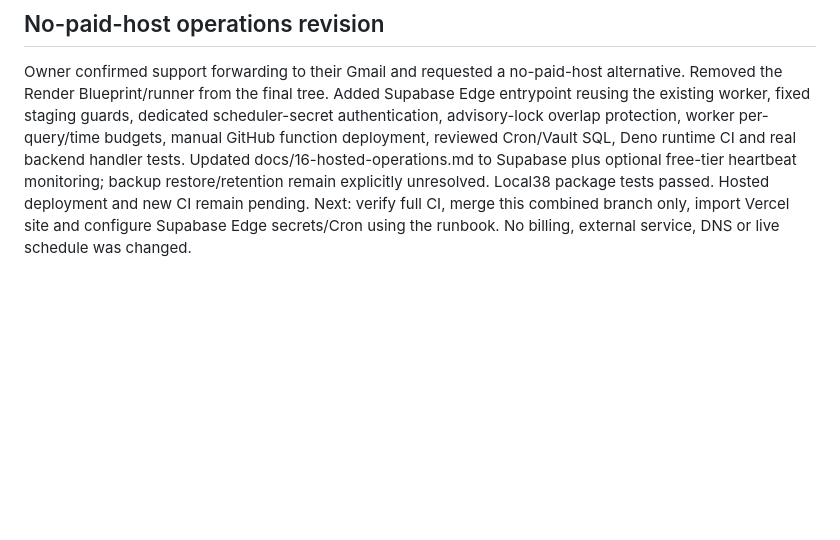
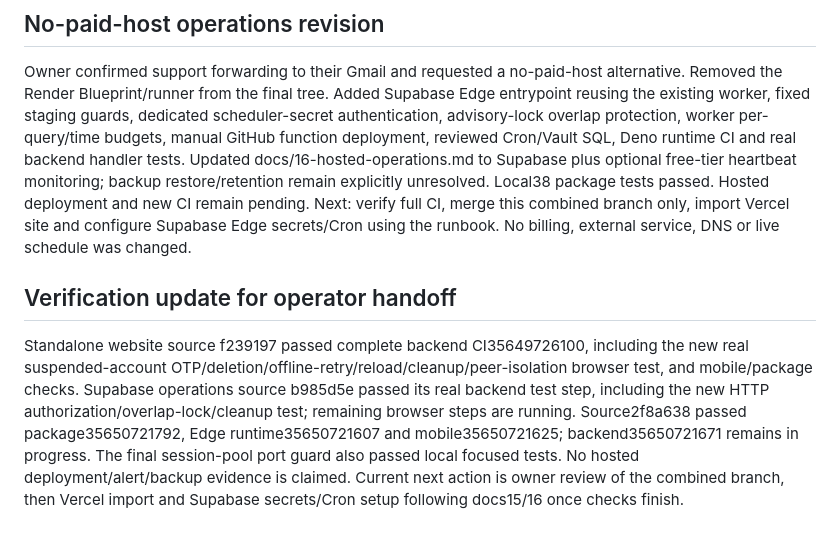
Before and after one commit to kevinckw115/100pushupclub, a Markdown page: tracking/PROGRESS.md, the part around the change. GitHub-like rendering; blank space fills up the shorter version.

Commit message:
Record verified website flow and browser operator handoff

```diff
--- a/tracking/PROGRESS.md
+++ b/tracking/PROGRESS.md
@@ -91,3 +91,7 @@ Added one-minute Render cron Blueprint and operations-cycle wrapper, staging API
 ## No-paid-host operations revision
 
 Owner confirmed support forwarding to their Gmail and requested a no-paid-host alternative. Removed the Render Blueprint/runner from the final tree. Added Supabase Edge entrypoint reusing the existing worker, fixed staging guards, dedicated scheduler-secret authentication, advisory-lock overlap protection, worker per-query/time budgets, manual GitHub function deployment, reviewed Cron/Vault SQL, Deno runtime CI and real backend handler tests. Updated docs/16-hosted-operations.md to Supabase plus optional free-tier heartbeat monitoring; backup restore/retention remain explicitly unresolved. Local38 package tests passed. Hosted deployment and new CI remain pending. Next: verify full CI, merge this combined branch only, import Vercel site and configure Supabase Edge secrets/Cron using the runbook. No billing, external service, DNS or live schedule was changed.
+
+## Verification update for operator handoff
+
+Standalone website source f239197 passed complete backend CI35649726100, including the new real suspended-account OTP/deletion/offline-retry/reload/cleanup/peer-isolation browser test, and mobile/package checks. Supabase operations source b985d5e passed its real backend test step, including the new HTTP authorization/overlap-lock/cleanup test; remaining browser steps are running. Source2f8a638 passed package35650721792, Edge runtime35650721607 and mobile35650721625; backend35650721671 remains in progress. The final session-pool port guard also passed local focused tests. No hosted deployment/alert/backup evidence is claimed. Current next action is owner review of the combined branch, then Vercel import and Supabase secrets/Cron setup following docs15/16 once checks finish.
```
Also changed, not shown: docs/15-website-operations.md (+1 -1 lines), docs/16-hosted-operations.md (+7 -7 lines).
